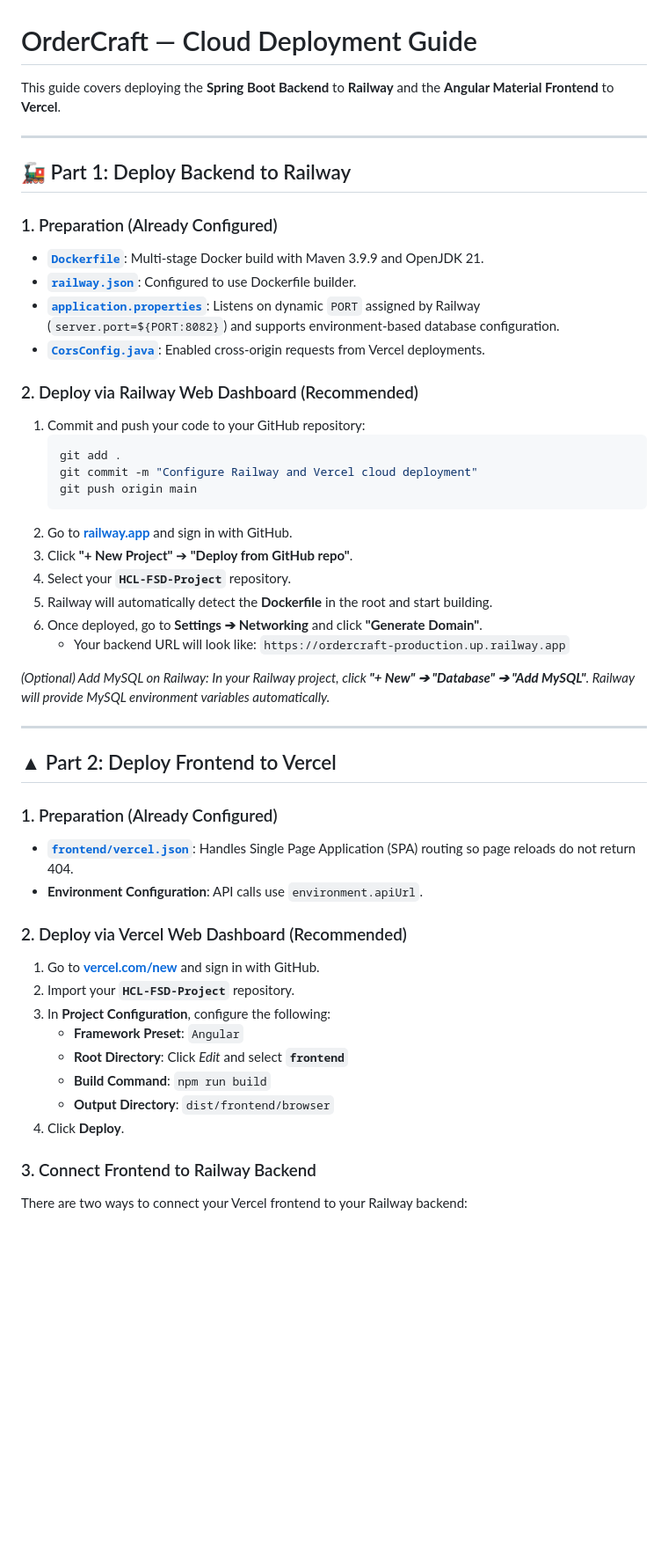
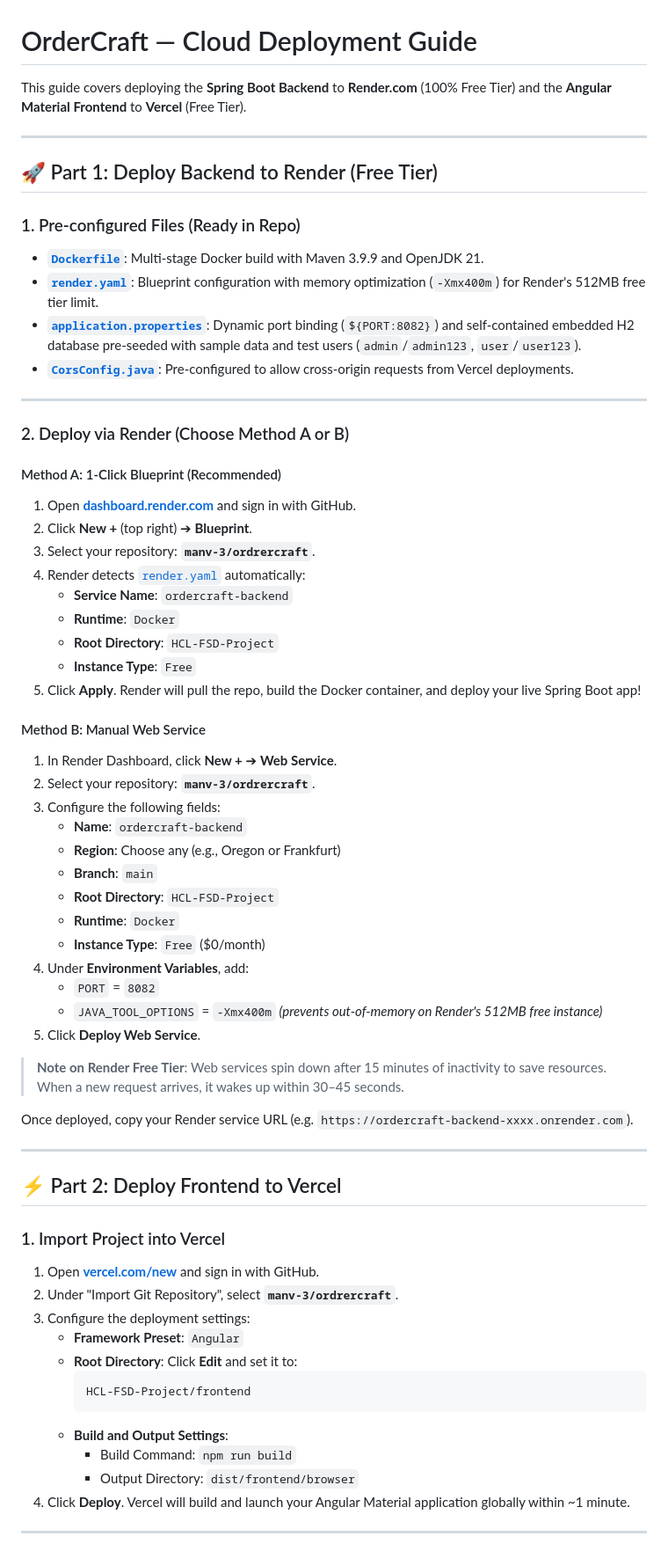
Before and after one commit to manv-3/ordrercraft, a Markdown page: HCL-FSD-Project/DEPLOYMENT.md, the part around one of its changes. Shown at 88% size. GitHub-like rendering; blank space fills up the shorter version.

Commit message:
Update DEPLOYMENT.md with Render deployment steps

````diff
--- a/HCL-FSD-Project/DEPLOYMENT.md
+++ b/HCL-FSD-Project/DEPLOYMENT.md
@@ -1,51 +1,68 @@
 # OrderCraft — Cloud Deployment Guide
 
-This guide covers deploying the **Spring Boot Backend** to **Railway** and the **Angular Material Frontend** to **Vercel**.
+This guide covers deploying the **Spring Boot Backend** to **Render.com** (100% Free Tier) and the **Angular Material Frontend** to **Vercel** (Free Tier).
 
 ---
 
-## 🚂 Part 1: Deploy Backend to Railway
+## 🚀 Part 1: Deploy Backend to Render (Free Tier)
 
-### 1. Preparation (Already Configured)
-* **[`Dockerfile`](file:///D:/Ordercraft/HCL-FSD-Project/Dockerfile)**: Multi-stage Docker build with Maven 3.9.9 and OpenJDK 21.
-* **[`railway.json`](file:///D:/Ordercraft/HCL-FSD-Project/railway.json)**: Configured to use Dockerfile builder.
-* **[`application.properties`](file:///D:/Ordercraft/HCL-FSD-Project/src/main/resources/application.properties)**: Listens on dynamic `PORT` assigned by Railway (`server.port=${PORT:8082}`) and supports environment-based database configuration.
-* **[`CorsConfig.java`](file:///D:/Ordercraft/HCL-FSD-Project/src/main/java/com/ordercraft/config/CorsConfig.java)**: Enabled cross-origin requests from Vercel deployments.
-
-### 2. Deploy via Railway Web Dashboard (Recommended)
-1. Commit and push your code to your GitHub repository:
-   ```bash
-   git add .
-   git commit -m "Configure Railway and Vercel cloud deployment"
-   git push origin main
-   ```
-2. Go to **[railway.app](https://railway.app/)** and sign in with GitHub.
-3. Click **"+ New Project"** ➔ **"Deploy from GitHub repo"**.
-4. Select your **`HCL-FSD-Project`** repository.
-5. Railway will automatically detect the **Dockerfile** in the root and start building.
-6. Once deployed, go to **Settings ➔ Networking** and click **"Generate Domain"**.
-   - Your backend URL will look like: `https://ordercraft-production.up.railway.app`
-
-*(Optional) Add MySQL on Railway: In your Railway project, click **"+ New" ➔ "Database" ➔ "Add MySQL"**. Railway will provide MySQL environment variables automatically.*
+### 1. Pre-configured Files (Ready in Repo)
+* [**`Dockerfile`**](file:///D:/Ordercraft/HCL-FSD-Project/Dockerfile): Multi-stage Docker build with Maven 3.9.9 and OpenJDK 21.
+* [**`render.yaml`**](file:///D:/Ordercraft/render.yaml): Blueprint configuration with memory optimization (`-Xmx400m`) for Render's 512MB free tier limit.
+* [**`application.properties`**](file:///D:/Ordercraft/HCL-FSD-Project/src/main/resources/application.properties): Dynamic port binding (`${PORT:8082}`) and self-contained embedded H2 database pre-seeded with sample data and test users (`admin`/`admin123`, `user`/`user123`).
+* [**`CorsConfig.java`**](file:///D:/Ordercraft/HCL-FSD-Project/src/main/java/com/ordercraft/config/CorsConfig.java): Pre-configured to allow cross-origin requests from Vercel deployments.
 
 ---
 
-## ▲ Part 2: Deploy Frontend to Vercel
+### 2. Deploy via Render (Choose Method A or B)
 
-### 1. Preparation (Already Configured)
-* **[`frontend/vercel.json`](file:///D:/Ordercraft/HCL-FSD-Project/frontend/vercel.json)**: Handles Single Page Application (SPA) routing so page reloads do not return 404.
-* **Environment Configuration**: API calls use `environment.apiUrl`.
+#### Method A: 1-Click Blueprint (Recommended)
+1. Open **[dashboard.render.com](https://dashboard.render.com/)** and sign in with GitHub.
+2. Click **New +** (top right) ➔ **Blueprint**.
+3. Select your repository: **`manv-3/ordrercraft`**.
+4. Render detects [`render.yaml`](file:///D:/Ordercraft/render.yaml) automatically:
+   * **Service Name**: `ordercraft-backend`
+   * **Runtime**: `Docker`
+   * **Root Directory**: `HCL-FSD-Project`
+   * **Instance Type**: `Free`
+5. Click **Apply**. Render will pull the repo, build the Docker container, and deploy your live Spring Boot app!
 
-### 2. Deploy via Vercel Web Dashboard (Recommended)
-1. Go to **[vercel.com/new](https://vercel.com/new)** and sign in with GitHub.
-2. Import your **`HCL-FSD-Project`** repository.
-3. In **Project Configuration**, configure the following:
+#### Method B: Manual Web Service
+1. In Render Dashboard, click **New +** ➔ **Web Service**.
+2. Select your repository: **`manv-3/ordrercraft`**.
+3. Configure the following fields:
+   * **Name**: `ordercraft-backend`
+   * **Region**: Choose any (e.g., Oregon or Frankfurt)
+   * **Branch**: `main`
+   * **Root Directory**: `HCL-FSD-Project`
+   * **Runtime**: `Docker`
+   * **Instance Type**: `Free` ($0/month)
+4. Under **Environment Variables**, add:
+   * `PORT` = `8082`
+   * `JAVA_TOOL_OPTIONS` = `-Xmx400m` *(prevents out-of-memory on Render's 512MB free instance)*
+5. Click **Deploy Web Service**.
+
+> **Note on Render Free Tier**: Web services spin down after 15 minutes of inactivity to save resources. When a new request arrives, it wakes up within 30–45 seconds.
+
+Once deployed, copy your Render service URL (e.g. `https://ordercraft-backend-xxxx.onrender.com`).
+
+---
+
+## ⚡ Part 2: Deploy Frontend to Vercel
+
+### 1. Import Project into Vercel
+1. Open **[vercel.com/new](https://vercel.com/new)** and sign in with GitHub.
+2. Under "Import Git Repository", select **`manv-3/ordrercraft`**.
+3. Configure the deployment settings:
    * **Framework Preset**: `Angular`
-   * **Root Directory**: Click *Edit* and select **`frontend`**
-   * **Build Command**: `npm run build`
-   * **Output Directory**: `dist/frontend/browser`
-4. Click **Deploy**.
+   * **Root Directory**: Click **Edit** and set it to:
+     ```text
+     HCL-FSD-Project/frontend
+     ```
+   * **Build and Output Settings**:
+     * Build Command: `npm run build`
+     * Output Directory: `dist/frontend/browser`
+4. Click **Deploy**. Vercel will build and launch your Angular Material application globally within ~1 minute.
 
-### 3. Connect Frontend to Railway Backend
-There are two ways to connect your Vercel frontend to your Railway backend:
+---
 
````
Also changed, not shown: other parts of HCL-FSD-Project/DEPLOYMENT.md (+18 -7 lines).
